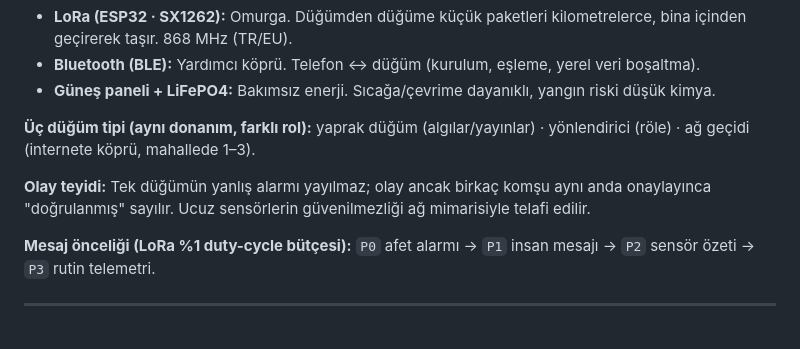
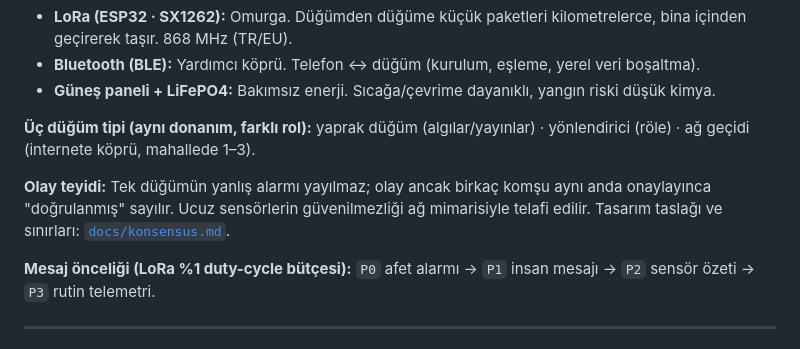
Before and after one commit to TA3HRJ/saksiag, a Markdown page: README.md, the part around the change. Drawn GitHub-style.

```diff
--- a/README.md
+++ b/README.md
@@ -36,7 +36,7 @@ Doğru işi doğru radyoya yaptırmak üzerine kurulu:
 
 **Üç düğüm tipi (aynı donanım, farklı rol):** yaprak düğüm (algılar/yayınlar) · yönlendirici (röle) · ağ geçidi (internete köprü, mahallede 1–3).
 
-**Olay teyidi:** Tek düğümün yanlış alarmı yayılmaz; olay ancak birkaç komşu aynı anda onaylayınca "doğrulanmış" sayılır. Ucuz sensörlerin güvenilmezliği ağ mimarisiyle telafi edilir.
+**Olay teyidi:** Tek düğümün yanlış alarmı yayılmaz; olay ancak birkaç komşu aynı anda onaylayınca "doğrulanmış" sayılır. Ucuz sensörlerin güvenilmezliği ağ mimarisiyle telafi edilir. Tasarım taslağı ve sınırları: [`docs/konsensus.md`](docs/konsensus.md).
 
 **Mesaj önceliği (LoRa %1 duty-cycle bütçesi):** `P0` afet alarmı → `P1` insan mesajı → `P2` sensör özeti → `P3` rutin telemetri.
 
```
Also changed, not shown: docs/HANDOFF.md (+67 -8 lines), docs/konsensus.md (added, +298 -0 lines).
